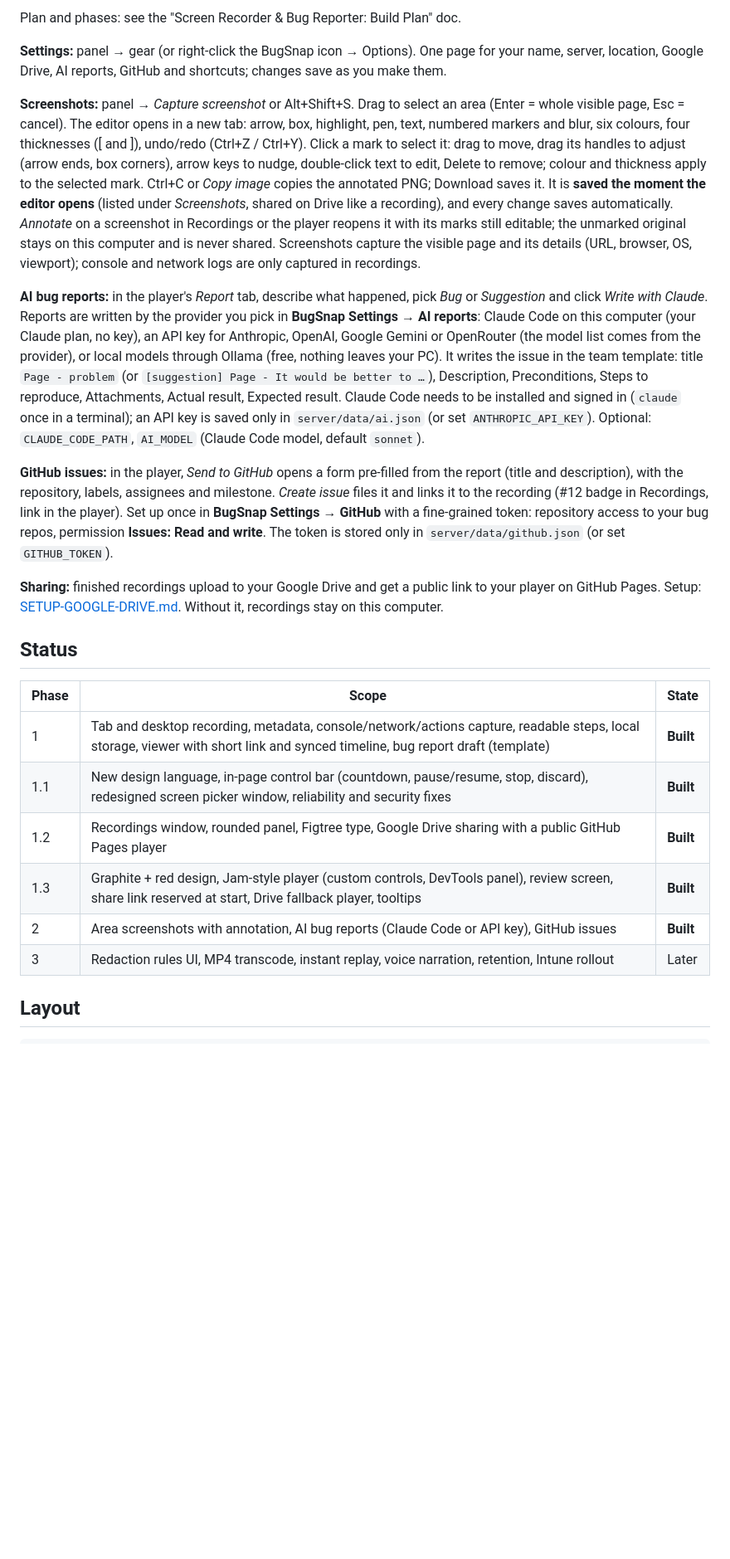
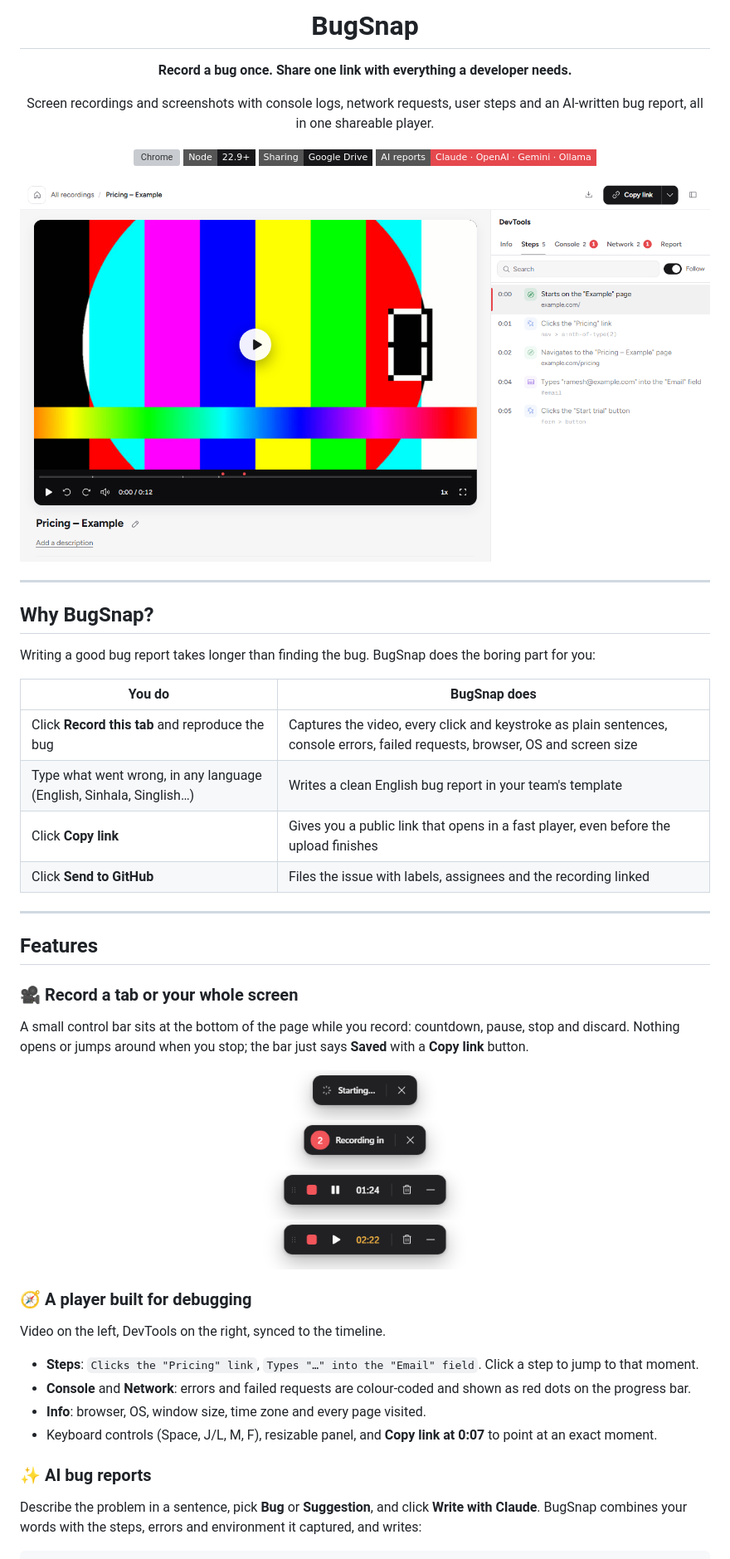
Before and after one commit to rameshlakmal/BugSnap, a Markdown page: README.md, the part around one of its changes. Shown at 83% size. Rendered like a GitHub page; pictures changed too: docs/images/control-bar.png (added), docs/images/player.png (added); badges without logos; blank space fills up the shorter version; grey boxes are pictures that could not be loaded.

````diff
--- a/README.md
+++ b/README.md
@@ -4,27 +4,53 @@ Record a browser tab or the whole screen, with console logs, network logs, envir
 
-Plan and phases: see the "Screen Recorder & Bug Reporter: Build Plan" doc.
+# BugSnap
 
-**Settings:** panel → gear (or right-click the BugSnap icon → Options). One page for your name, server, location, Google Drive, AI reports, GitHub and shortcuts; changes save as you make them.
+**Record a bug once. Share one link with everything a developer needs.**
 
-**Screenshots:** panel → *Capture screenshot* or Alt+Shift+S. Drag to select an area (Enter = whole visible page, Esc = cancel). The editor opens in a new tab: arrow, box, highlight, pen, text, numbered markers and blur, six colours, four thicknesses ([ and ]), undo/redo (Ctrl+Z / Ctrl+Y). Click a mark to select it: drag to move, drag its handles to adjust (arrow ends, box corners), arrow keys to nudge, double-click text to edit, Delete to remove; colour and thickness apply to the selected mark. Ctrl+C or *Copy image* copies the annotated PNG; Download saves it. It is **saved the moment the editor opens** (listed under *Screenshots*, shared on Drive like a recording), and every change saves automatically. *Annotate* on a screenshot in Recordings or the player reopens it with its marks still editable; the unmarked original stays on this computer and is never shared. Screenshots capture the visible page and its details (URL, browser, OS, viewport); console and network logs are only captured in recordings.
+Screen recordings and screenshots with console logs, network requests, user steps and an AI-written bug report, all in one shareable player.
 
-**AI bug reports:** in the player's *Report* tab, describe what happened, pick *Bug* or *Suggestion* and click *Write with Claude*. Reports are written by the provider you pick in **BugSnap Settings → AI reports**: Claude Code on this computer (your Claude plan, no key), an API key for Anthropic, OpenAI, Google Gemini or OpenRouter (the model list comes from the provider), or local models through Ollama (free, nothing leaves your PC). It writes the issue in the team template: title `Page - problem` (or `[suggestion] Page - It would be better to …`), Description, Preconditions, Steps to reproduce, Attachments, Actual result, Expected result. Claude Code needs to be installed and signed in (`claude` once in a terminal); an API key is saved only in `server/data/ai.json` (or set `ANTHROPIC_API_KEY`). Optional: `CLAUDE_CODE_PATH`, `AI_MODEL` (Claude Code model, default `sonnet`).
+![Chrome](https://img.shields.io/badge/Chrome%20%2F%20Edge-Manifest%20V3-18181b?style=flat-square&logo=googlechrome&logoColor=white)
+![Node](https://img.shields.io/badge/Node-22.9%2B-18181b?style=flat-square&logo=nodedotjs&logoColor=white)
+![Google Drive](https://img.shields.io/badge/Sharing-Google%20Drive-18181b?style=flat-square&logo=googledrive&logoColor=white)
+![AI](https://img.shields.io/badge/AI%20reports-Claude%20%C2%B7%20OpenAI%20%C2%B7%20Gemini%20%C2%B7%20Ollama-e5484d?style=flat-square)
 
-**GitHub issues:** in the player, *Send to GitHub* opens a form pre-filled from the report (title and description), with the repository, labels, assignees and milestone. *Create issue* files it and links it to the recording (#12 badge in Recordings, link in the player). Set up once in **BugSnap Settings → GitHub** with a fine-grained token: repository access to your bug repos, permission **Issues: Read and write**. The token is stored only in `server/data/github.json` (or set `GITHUB_TOKEN`).
+<img src="docs/images/player.png" alt="BugSnap player with the video on the left and DevTools steps on the right" width="900" />
 
-**Sharing:** finished recordings upload to your Google Drive and get a public link to your player on GitHub Pages. Setup: [SETUP-GOOGLE-DRIVE.md](SETUP-GOOGLE-DRIVE.md). Without it, recordings stay on this computer.
+</div>
 
-## Status
+---
 
-| Phase | Scope | State |
-|---|---|---|
-| 1 | Tab and desktop recording, metadata, console/network/actions capture, readable steps, local storage, viewer with short link and synced timeline, bug report draft (template) | **Built** |
-| 1.1 | New design language, in-page control bar (countdown, pause/resume, stop, discard), redesigned screen picker window, reliability and security fixes | **Built** |
-| 1.2 | Recordings window, rounded panel, Figtree type, Google Drive sharing with a public GitHub Pages player | **Built** |
-| 1.3 | Graphite + red design, Jam-style player (custom controls, DevTools panel), review screen, share link reserved at start, Drive fallback player, tooltips | **Built** |
-| 2 | Area screenshots with annotation, AI bug reports (Claude Code or API key), GitHub issues | **Built** |
-| 3 | Redaction rules UI, MP4 transcode, instant replay, voice narration, retention, Intune rollout | Later |
+## Why BugSnap?
 
-## Layout
+Writing a good bug report takes longer than finding the bug. BugSnap does the boring part for you:
+
+| You do | BugSnap does |
+|---|---|
+| Click **Record this tab** and reproduce the bug | Captures the video, every click and keystroke as plain sentences, console errors, failed requests, browser, OS and screen size |
+| Type what went wrong, in any language (English, Sinhala, Singlish…) | Writes a clean English bug report in your team's template |
+| Click **Copy link** | Gives you a public link that opens in a fast player, even before the upload finishes |
+| Click **Send to GitHub** | Files the issue with labels, assignees and the recording linked |
+
+---
+
+## Features
+
+### 🎥 Record a tab or your whole screen
+
+A small control bar sits at the bottom of the page while you record: countdown, pause, stop and discard. Nothing opens or jumps around when you stop; the bar just says **Saved** with a **Copy link** button.
+
+<p align="center"><img src="docs/images/control-bar.png" alt="Recording control bar: starting, countdown, recording and paused states" width="420" /></p>
+
+### 🧭 A player built for debugging
+
+Video on the left, DevTools on the right, synced to the timeline.
+
+- **Steps**: `Clicks the "Pricing" link`, `Types "…" into the "Email" field`. Click a step to jump to that moment.
+- **Console** and **Network**: errors and failed requests are colour-coded and shown as red dots on the progress bar.
+- **Info**: browser, OS, window size, time zone and every page visited.
+- Keyboard controls (Space, J/L, M, F), resizable panel, and **Copy link at 0:07** to point at an exact moment.
+
+### ✨ AI bug reports
+
+Describe the problem in a sentence, pick **Bug** or **Suggestion**, and click **Write with Claude**. BugSnap combines your words with the steps, errors and environment it captured, and writes:
 
 ```
````
Also changed, not shown: other parts of README.md (+167 -74 lines), docs/images/ai-report.png (added), docs/images/recordings.png (added), docs/images/screenshot-editor.png (added), docs/images/settings.png (added).
